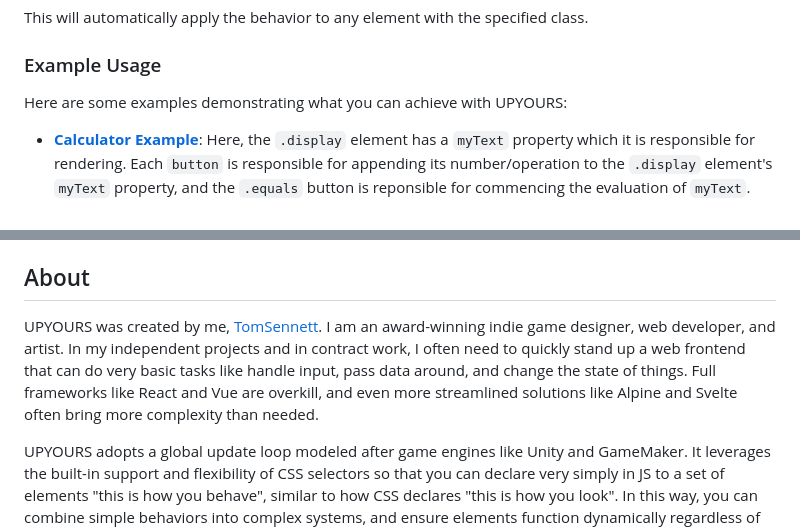
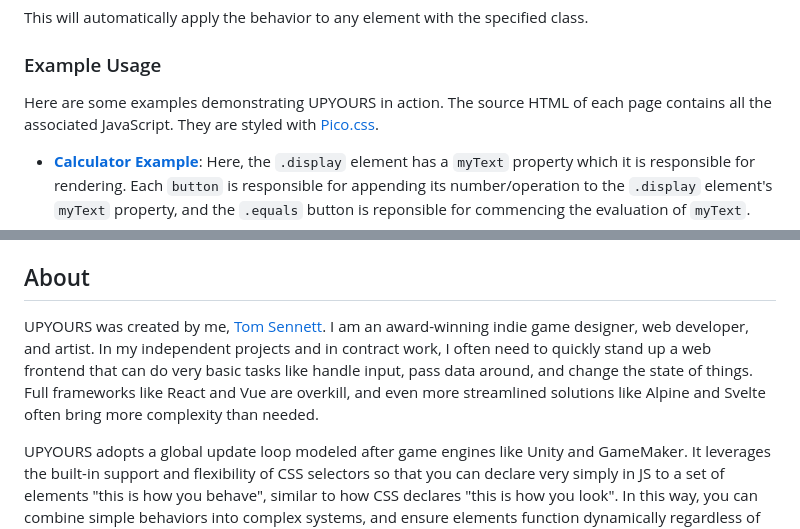
Before and after one commit to tomsennett/UPYOURS, a Markdown page: README.md, 2 parts joined by grey strips. Rendered like a GitHub page.

````diff
--- a/README.md
+++ b/README.md
@@ -36,7 +36,7 @@ This will automatically apply the behavior to any element with the specified cla
 
 ### Example Usage
 
-Here are some examples demonstrating what you can achieve with UPYOURS:
+Here are some examples demonstrating UPYOURS in action. The source HTML of each page contains all the associated JavaScript. They are styled with [Pico.css](https://picocss.com/).
 
 - **[Calculator Example](https://tomsennett.github.io/UPYOURS/examples/calculator.html)**: Here, the ```.display``` element has a ```myText``` property which it is responsible for rendering. Each ```button``` is responsible for appending its number/operation to the ```.display``` element's ```myText``` property, and the ```.equals``` button is reponsible for commencing the evaluation of ```myText```.
 - **[News Example](https://tomsennett.github.io/UPYOURS/examples/news.html)**: The ```input``` filter checkboxes are responsible for launching an async fetch request when clicked, storing the results in an array called ```rssData```. The ```.news-grid``` makes sure that there is a number of ```.news-item``` elements matching the number of items in rssData, whatever its current state. Each ```.news-item``` is responsible for grabbing its own data from rssData and rendering it.
@@ -49,7 +49,7 @@ Here are some examples demonstrating what you can achieve with UPYOURS:
 - **Conflicts**: Be mindful of potential conflicts with other libraries or frameworks, especially those that also use `requestAnimationFrame`.
 
 ## About
-UPYOURS was created by me, [TomSennett](https://wherecouldtom.be). I am an award-winning indie game designer, web developer, and artist. In my independent projects and in contract work, I often need to quickly stand up a web frontend that can do very basic tasks like handle input, pass data around, and change the state of things. Full frameworks like React and Vue are overkill, and even more streamlined solutions like Alpine and Svelte often bring more complexity than needed.
+UPYOURS was created by me, [Tom Sennett](https://wherecouldtom.be). I am an award-winning indie game designer, web developer, and artist. In my independent projects and in contract work, I often need to quickly stand up a web frontend that can do very basic tasks like handle input, pass data around, and change the state of things. Full frameworks like React and Vue are overkill, and even more streamlined solutions like Alpine and Svelte often bring more complexity than needed.
 
 UPYOURS adopts a global update loop modeled after game engines like Unity and GameMaker. It leverages the built-in support and flexibility of CSS selectors so that you can declare very simply in JS to a set of elements "this is how you behave", similar to how CSS declares "this is how you look". In this way, you can combine simple behaviors into complex systems, and ensure elements function dynamically regardless of the state of themselves or the rest of the DOM.
 
````
